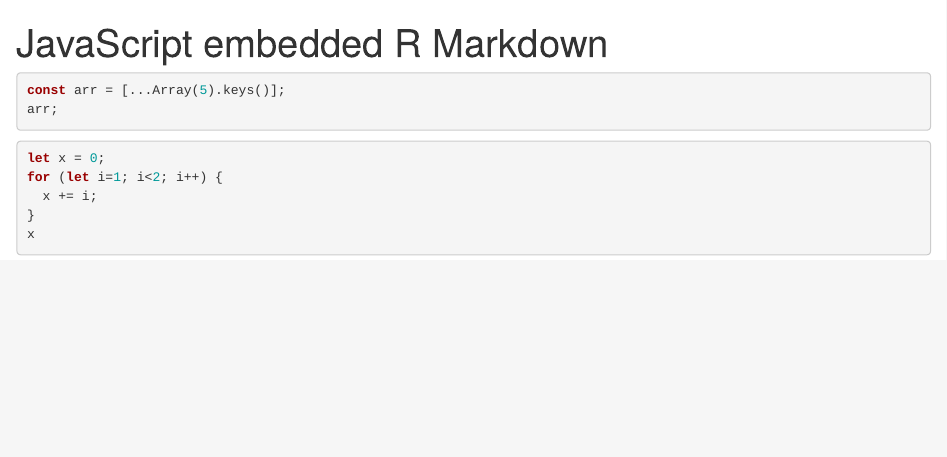
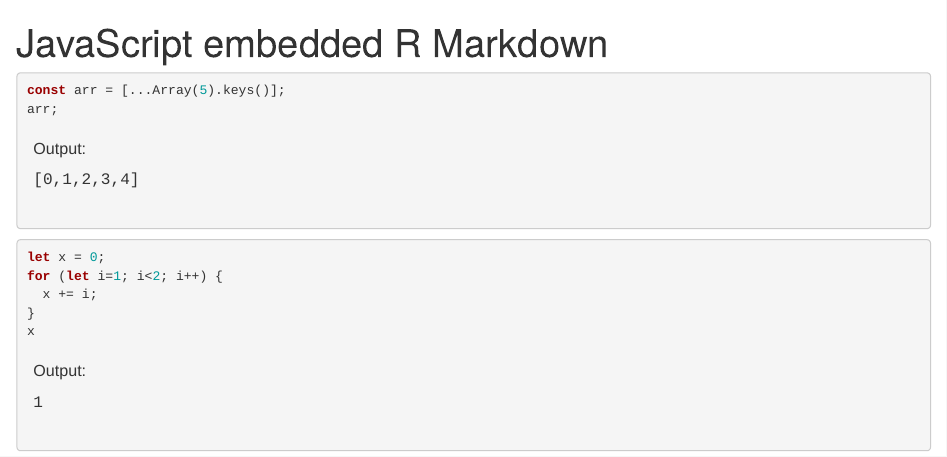
Before and after one commit to lucio-cornejo/embed-javascript-output, an R Markdown document (examples/html.Rmd): the page in a window 1100 px wide, from its top. Rendered offline with R 4.5, knitr and Pandoc, with nearby package versions; a font, style sheet, LaTeX package, included part or bibliography that could not be used is replaced or left out.

Commit message:
undo last change

````diff
--- a/examples/html.Rmd
+++ b/examples/html.Rmd
@@ -3,7 +3,8 @@ title: JavaScript embedded R Markdown
 output:
   html_document:
     includes:
-      in_header: "https://raw.githubusercontent.com/lucio-cornejo/embed-javascript-output/main/src/embed-js-outputs.html"
+      # in_header: "https://raw.githubusercontent.com/lucio-cornejo/embed-javascript-output/main/src/embed-js-outputs.html"
+      in_header: "../src/embed-js-outputs.html"
 ---
 
 ```{r}
@@ -16,7 +17,7 @@ const arr = [...Array(5).keys()];
 arr;
 ```
 
-```{js}
+```js
 let x = 0;
 for (let i=1; i<2; i++) {
   x += i;
````
Also changed, not shown: examples/html.html, src/embed-js-outputs.html.
